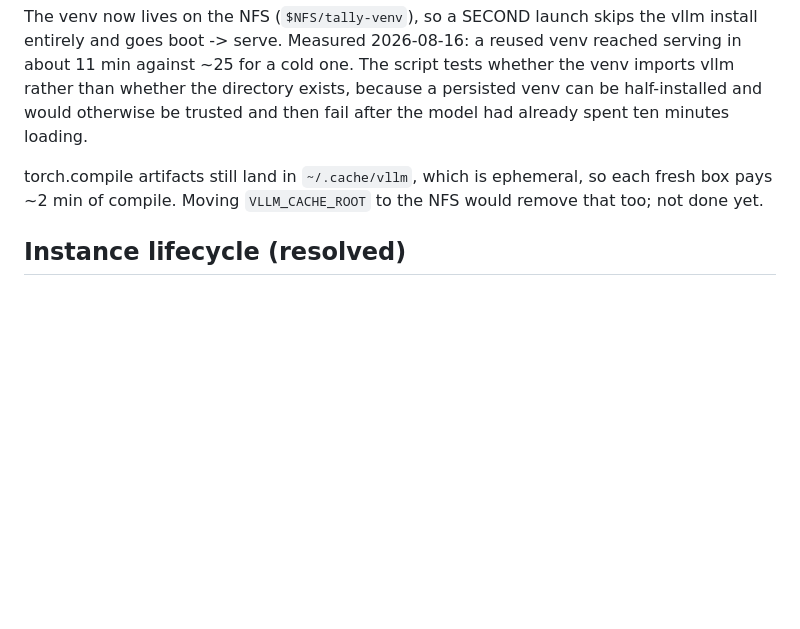
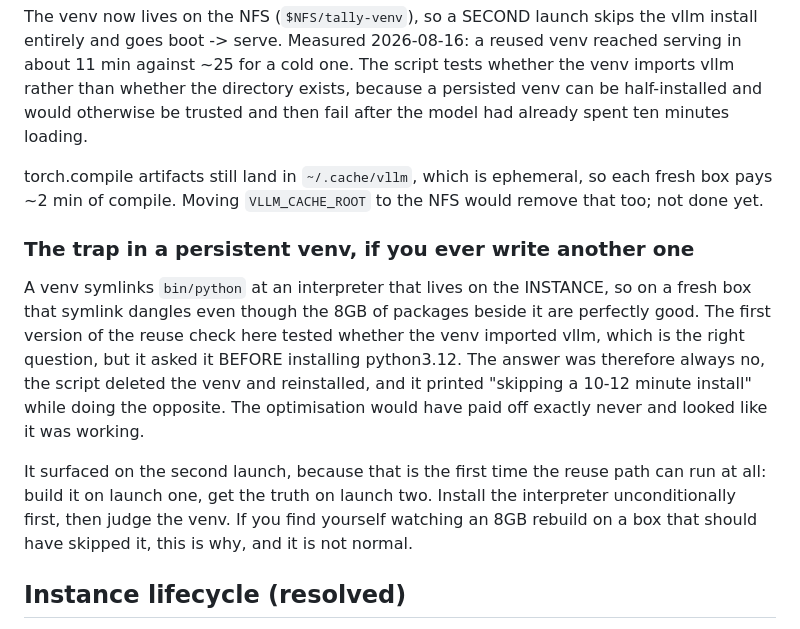
Before and after one commit to Somnora/Tally, a Markdown page: docs/gpu-runbook.md, the part around the change. Drawn GitHub-style; blank space fills up the shorter version.

Commit message:
Runbook: why a persistent venv looks reused and is not
A venv symlinks bin/python at an interpreter that lives on the instance,
so on a fresh box the symlink dangles while the 8GB beside it is fine.
Asking 'does this venv import vllm' is the right question and it was
asked before python3.12 existed, so the answer was always no: delete,
rebuild, and print that a twelve minute install was skipped.

It only shows up on the second launch, because that is the first time the
reuse path runs at all. Recorded so the next person watching an 8GB
rebuild does not assume it is normal.

```diff
--- a/docs/gpu-runbook.md
+++ b/docs/gpu-runbook.md
@@ -76,6 +76,23 @@ torch.compile artifacts still land in `~/.cache/vllm`, which is ephemeral, so
 each fresh box pays ~2 min of compile. Moving `VLLM_CACHE_ROOT` to the NFS
 would remove that too; not done yet.
 
+### The trap in a persistent venv, if you ever write another one
+
+A venv symlinks `bin/python` at an interpreter that lives on the INSTANCE, so
+on a fresh box that symlink dangles even though the 8GB of packages beside it
+are perfectly good. The first version of the reuse check here tested whether
+the venv imported vllm, which is the right question, but it asked it BEFORE
+installing python3.12. The answer was therefore always no, the script deleted
+the venv and reinstalled, and it printed "skipping a 10-12 minute install"
+while doing the opposite. The optimisation would have paid off exactly never
+and looked like it was working.
+
+It surfaced on the second launch, because that is the first time the reuse
+path can run at all: build it on launch one, get the truth on launch two.
+Install the interpreter unconditionally first, then judge the venv. If you
+find yourself watching an 8GB rebuild on a box that should have skipped it,
+this is why, and it is not normal.
+
 ## Instance lifecycle (resolved)
 
 The two lost instances on the first night were NOT reaped by Manifold — its
```
